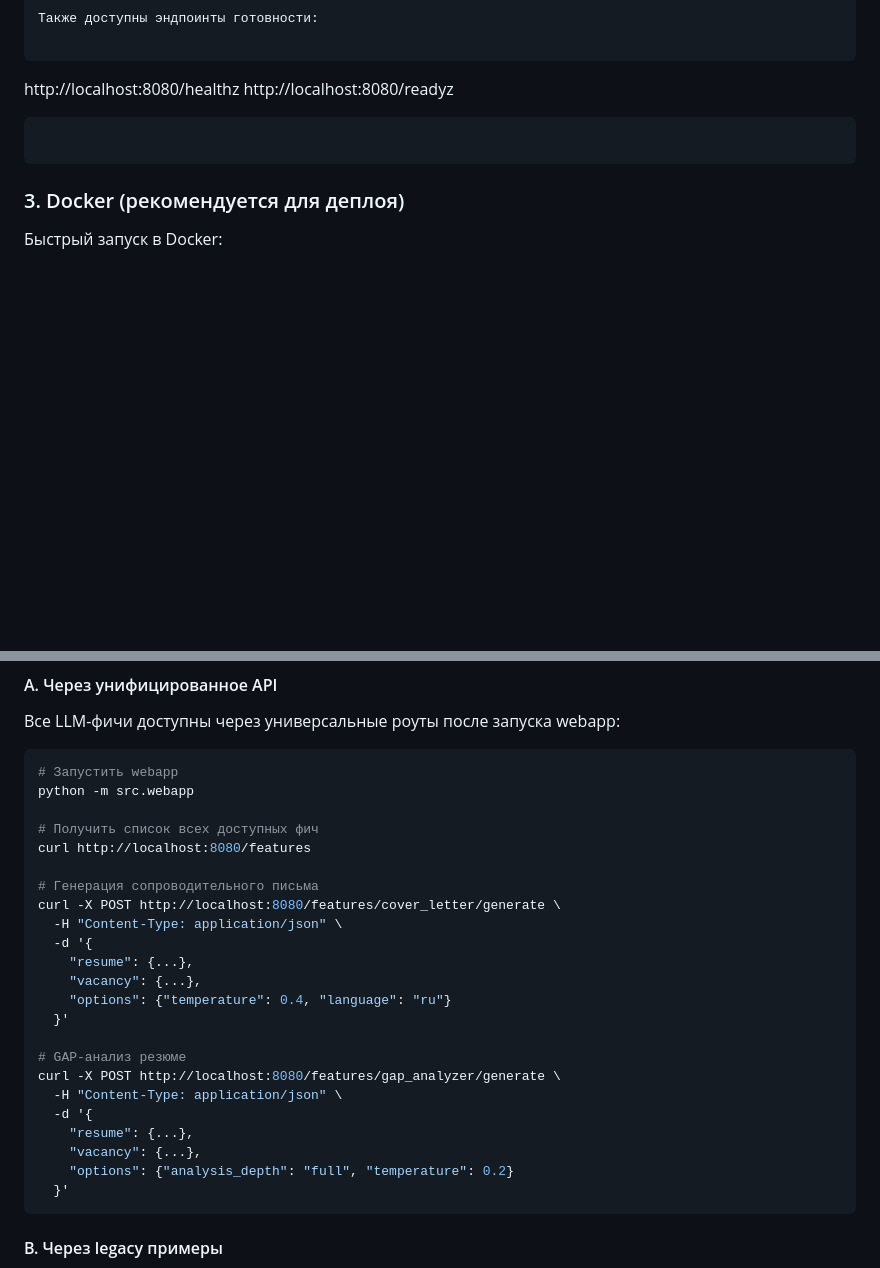
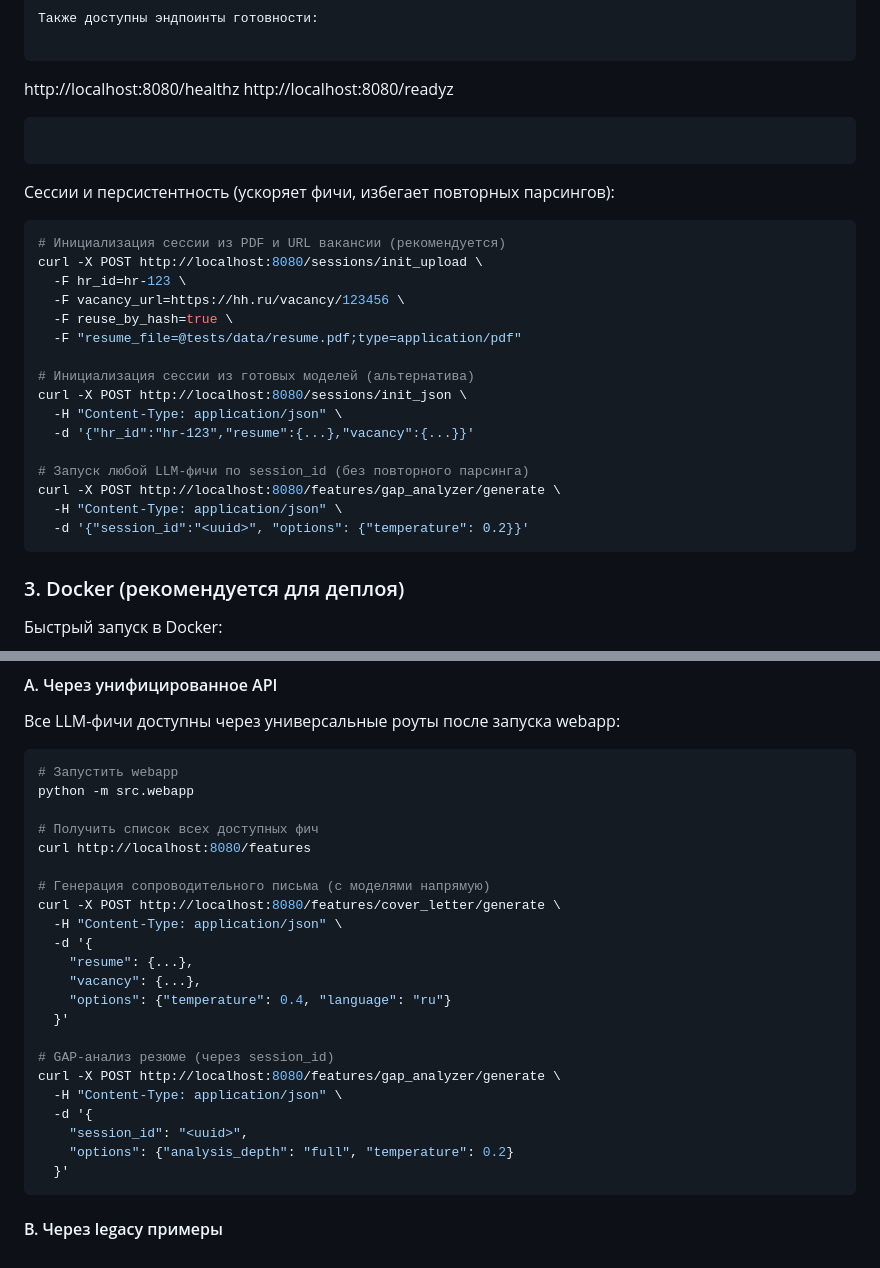
Before and after one commit to Maskedxxx/refactor_gpt_4_mini_hackaton_final, a Markdown page: README.md, 2 parts joined by grey strips. GitHub-like rendering; blank space fills up the shorter version.

Commit message:
docs(readme): add session init/upload examples and session_id usage; docs(tests): document session tests and commands

````diff
--- a/README.md
+++ b/README.md
@@ -102,6 +102,27 @@ http://localhost:8080/readyz
 ```
 ```
 
+Сессии и персистентность (ускоряет фичи, избегает повторных парсингов):
+
+```bash
+# Инициализация сессии из PDF и URL вакансии (рекомендуется)
+curl -X POST http://localhost:8080/sessions/init_upload \
+  -F hr_id=hr-123 \
+  -F vacancy_url=https://hh.ru/vacancy/123456 \
+  -F reuse_by_hash=true \
+  -F "resume_file=@tests/data/resume.pdf;type=application/pdf"
+
+# Инициализация сессии из готовых моделей (альтернатива)
+curl -X POST http://localhost:8080/sessions/init_json \
+  -H "Content-Type: application/json" \
+  -d '{"hr_id":"hr-123","resume":{...},"vacancy":{...}}'
+
+# Запуск любой LLM-фичи по session_id (без повторного парсинга)
+curl -X POST http://localhost:8080/features/gap_analyzer/generate \
+  -H "Content-Type: application/json" \
+  -d '{"session_id":"<uuid>", "options": {"temperature": 0.2}}'
+```
+
 ### 3. Docker (рекомендуется для деплоя)
 
 Быстрый запуск в Docker:
@@ -191,7 +212,7 @@ python -m src.webapp
 # Получить список всех доступных фич
 curl http://localhost:8080/features
 
-# Генерация сопроводительного письма
+# Генерация сопроводительного письма (с моделями напрямую)
 curl -X POST http://localhost:8080/features/cover_letter/generate \
   -H "Content-Type: application/json" \
   -d '{
@@ -200,12 +221,11 @@ curl -X POST http://localhost:8080/features/cover_letter/generate \
     "options": {"temperature": 0.4, "language": "ru"}
   }'
 
-# GAP-анализ резюме
+# GAP-анализ резюме (через session_id)
 curl -X POST http://localhost:8080/features/gap_analyzer/generate \
   -H "Content-Type: application/json" \
   -d '{
-    "resume": {...},
-    "vacancy": {...},
+    "session_id": "<uuid>",
     "options": {"analysis_depth": "full", "temperature": 0.2}
   }'
 ```
````
Also changed, not shown: 1 other file.
